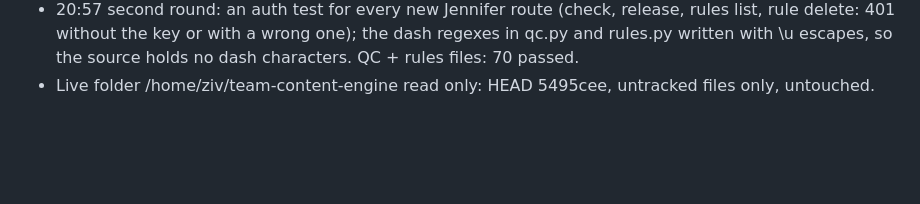
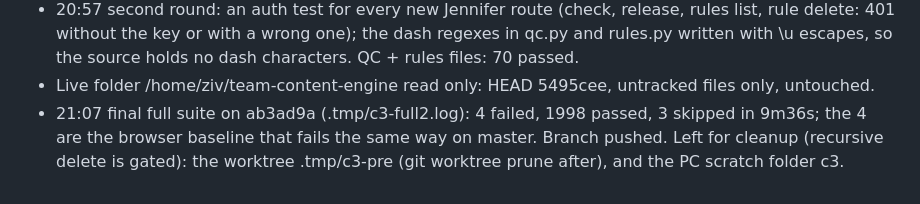
Before and after one commit to kivimedia/team-content-engine, a Markdown page: NOTES.md, the part around the change. GitHub-like rendering; blank space fills up the shorter version.

Commit message:
Notes: C3 review, final full suite
Co-Authored-By: Claude Opus 5.5 <noreply@anthropic.com>

```diff
--- a/NOTES.md
+++ b/NOTES.md
@@ -182,3 +182,6 @@ Reviewer: C3. Start: branch at 16562a0, clean tree, local == origin. Same runner
   401 without the key or with a wrong one); the dash regexes in qc.py and rules.py written with \u
   escapes, so the source holds no dash characters. QC + rules files: 70 passed.
 - Live folder /home/ziv/team-content-engine read only: HEAD 5495cee, untracked files only, untouched.
+- 21:07 final full suite on ab3ad9a (.tmp/c3-full2.log): 4 failed, 1998 passed, 3 skipped in 9m36s; the 4
+  are the browser baseline that fails the same way on master. Branch pushed. Left for cleanup (recursive
+  delete is gated): the worktree .tmp/c3-pre (git worktree prune after), and the PC scratch folder c3.
```
